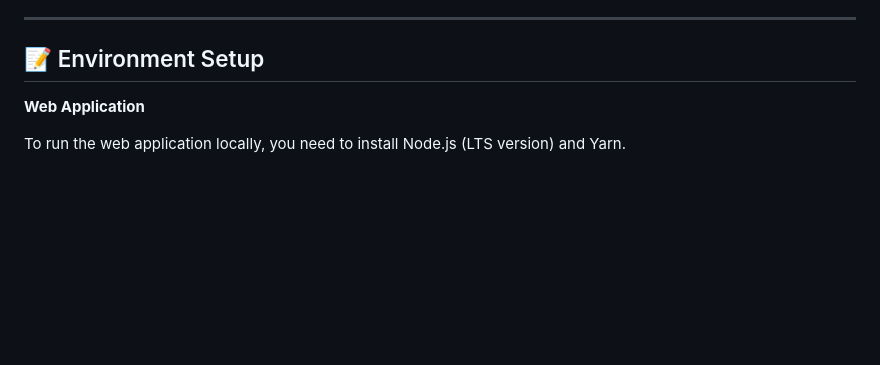
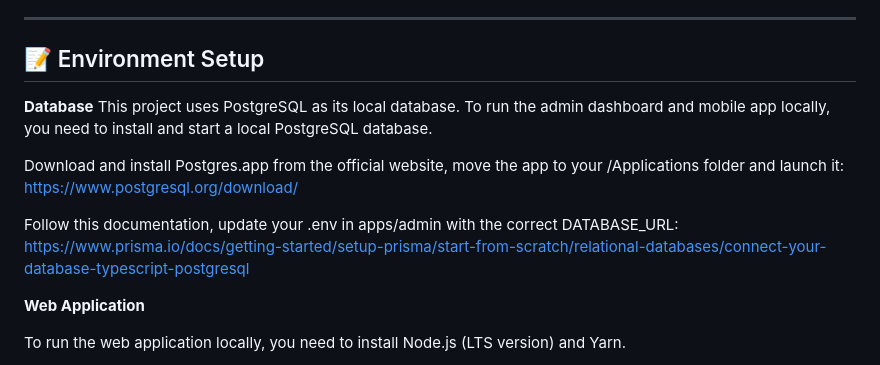
Before and after one commit to TIBURON-SYSTEMS/city-app, a Markdown page: README.md, the part around the change. GitHub-like rendering; blank space fills up the shorter version.

Commit message:
docs: update-readme-postgres (#96)

```diff
--- a/README.md
+++ b/README.md
@@ -77,6 +77,17 @@ Includes models like:
 
 ## 📝 Environment Setup
 
+**Database**
+This project uses PostgreSQL as its local database. To run the admin dashboard and mobile app locally, you need to install and start a local PostgreSQL database.
+
+Download and install Postgres.app from the official website, move the app to your /Applications folder and launch it:\
+https://www.postgresql.org/download/
+
+
+
+Follow this documentation, update your .env in apps/admin with the correct DATABASE_URL:\
+https://www.prisma.io/docs/getting-started/setup-prisma/start-from-scratch/relational-databases/connect-your-database-typescript-postgresql
+
 **Web Application**
 
 To run the web application locally, you need to install Node.js (LTS version) and Yarn.
```
